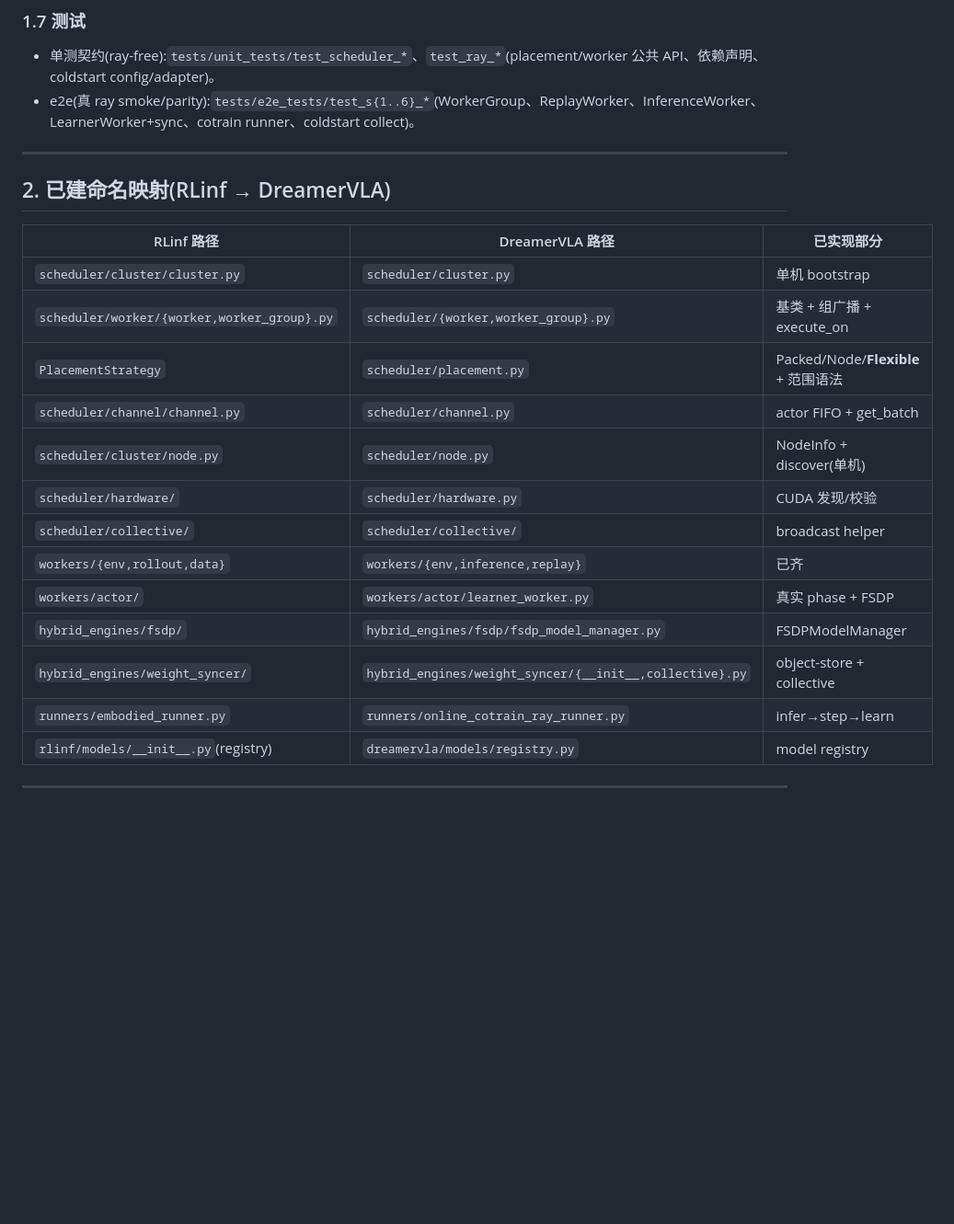
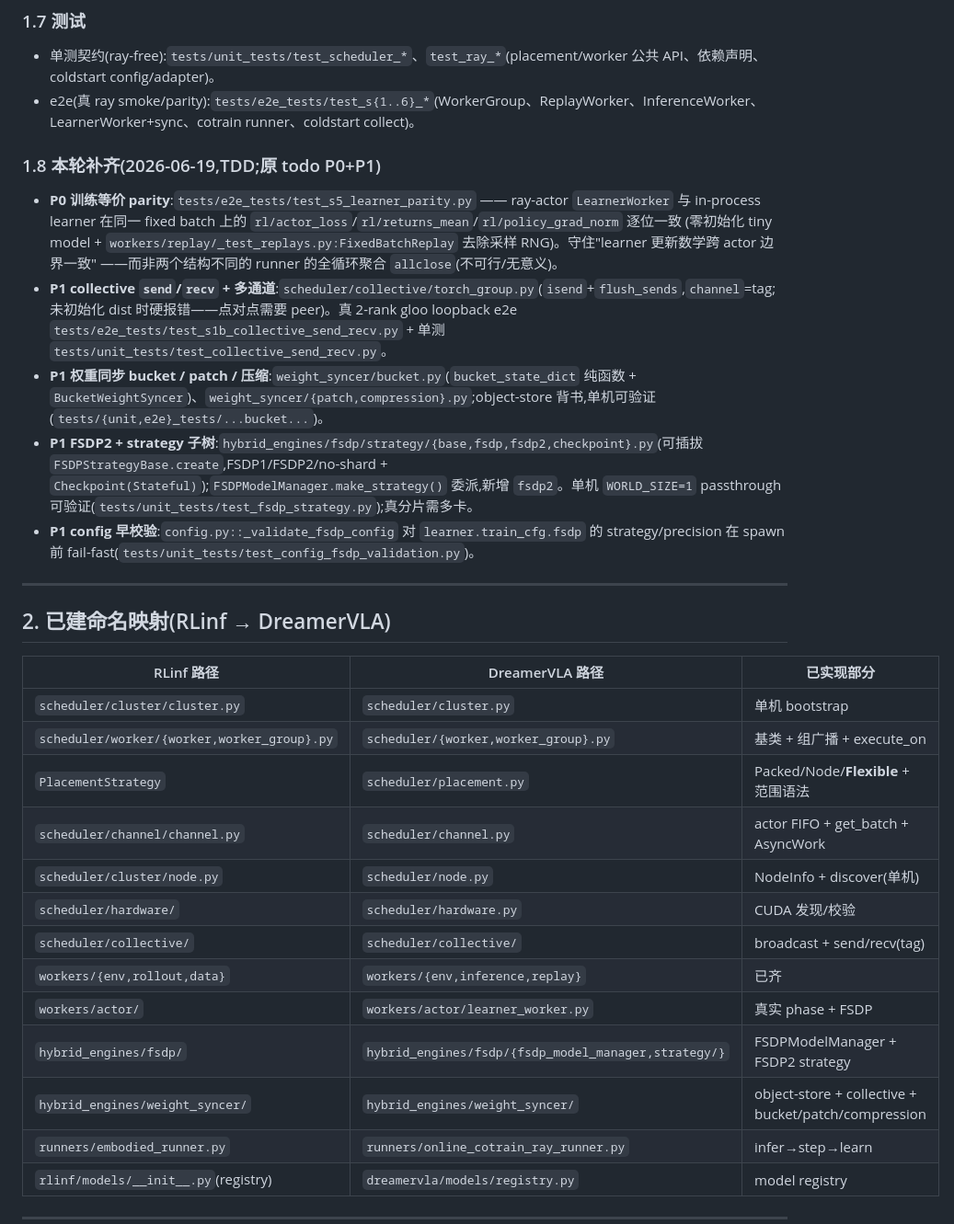
Before and after one commit to spoil-ed/DreamerVLA, a Markdown page: docs/ray_rlinf_alignment_implemented.md, the part around one of its changes. Shown at 92% size. Rendered like a GitHub page; blank space fills up the shorter version.

Commit message:
docs: record completed Ray alignment items
Signed-off-by: spoil-ed <zangxingawa@gmail.com>

```diff
--- a/docs/ray_rlinf_alignment_implemented.md
+++ b/docs/ray_rlinf_alignment_implemented.md
@@ -68,6 +74,16 @@
 - 单测契约(ray-free):`tests/unit_tests/test_scheduler_*`、`test_ray_*`(placement/worker 公共 API、依赖声明、coldstart config/adapter)。
 - e2e(真 ray smoke/parity):`tests/e2e_tests/test_s{1..6}_*`(WorkerGroup、ReplayWorker、InferenceWorker、LearnerWorker+sync、cotrain runner、coldstart collect)。
 
+### 1.8 本轮补齐(2026-06-19,TDD;原 todo P0+P1)
+- **P0 训练等价 parity**:`tests/e2e_tests/test_s5_learner_parity.py` —— ray-actor `LearnerWorker` 与
+  in-process learner 在同一 fixed batch 上的 `rl/actor_loss`/`rl/returns_mean`/`rl/policy_grad_norm` 逐位一致
+  (零初始化 tiny model + `workers/replay/_test_replays.py:FixedBatchReplay` 去除采样 RNG)。守住"learner 更新数学跨 actor 边界一致"
+  ——而非两个结构不同的 runner 的全循环聚合 `allclose`(不可行/无意义)。
+- **P1 collective `send`/`recv` + 多通道**:`scheduler/collective/torch_group.py`(`isend`+`flush_sends`,`channel`=tag;未初始化 dist 时硬报错——点对点需要 peer)。真 2-rank gloo loopback e2e `tests/e2e_tests/test_s1b_collective_send_recv.py` + 单测 `tests/unit_tests/test_collective_send_recv.py`。
+- **P1 权重同步 bucket / patch / 压缩**:`weight_syncer/bucket.py`(`bucket_state_dict` 纯函数 + `BucketWeightSyncer`)、`weight_syncer/{patch,compression}.py`;object-store 背书,单机可验证(`tests/{unit,e2e}_tests/...bucket...`)。
+- **P1 FSDP2 + strategy 子树**:`hybrid_engines/fsdp/strategy/{base,fsdp,fsdp2,checkpoint}.py`(可插拔 `FSDPStrategyBase.create`,FSDP1/FSDP2/no-shard + `Checkpoint(Stateful)`);`FSDPModelManager.make_strategy()` 委派,新增 `fsdp2`。单机 `WORLD_SIZE=1` passthrough 可验证(`tests/unit_tests/test_fsdp_strategy.py`);真分片需多卡。
+- **P1 config 早校验**:`config.py::_validate_fsdp_config` 对 `learner.train_cfg.fsdp` 的 strategy/precision 在 spawn 前 fail-fast(`tests/unit_tests/test_config_fsdp_validation.py`)。
+
 ---
 
 ## 2. 已建命名映射(RLinf → DreamerVLA)
@@ -77,14 +93,14 @@
 | `scheduler/cluster/cluster.py` | `scheduler/cluster.py` | 单机 bootstrap |
 | `scheduler/worker/{worker,worker_group}.py` | `scheduler/{worker,worker_group}.py` | 基类 + 组广播 + execute_on |
 | `PlacementStrategy` | `scheduler/placement.py` | Packed/Node/**Flexible** + 范围语法 |
-| `scheduler/channel/channel.py` | `scheduler/channel.py` | actor FIFO + get_batch |
+| `scheduler/channel/channel.py` | `scheduler/channel.py` | actor FIFO + get_batch + AsyncWork |
 | `scheduler/cluster/node.py` | `scheduler/node.py` | NodeInfo + discover(单机) |
 | `scheduler/hardware/` | `scheduler/hardware.py` | CUDA 发现/校验 |
-| `scheduler/collective/` | `scheduler/collective/` | broadcast helper |
+| `scheduler/collective/` | `scheduler/collective/` | broadcast + send/recv(tag) |
 | `workers/{env,rollout,data}` | `workers/{env,inference,replay}` | 已齐 |
 | `workers/actor/` | `workers/actor/learner_worker.py` | 真实 phase + FSDP |
-| `hybrid_engines/fsdp/` | `hybrid_engines/fsdp/fsdp_model_manager.py` | FSDPModelManager |
-| `hybrid_engines/weight_syncer/` | `hybrid_engines/weight_syncer/{__init__,collective}.py` | object-store + collective |
+| `hybrid_engines/fsdp/` | `hybrid_engines/fsdp/{fsdp_model_manager,strategy/}` | FSDPModelManager + FSDP2 strategy |
+| `hybrid_engines/weight_syncer/` | `hybrid_engines/weight_syncer/` | object-store + collective + bucket/patch/compression |
 | `runners/embodied_runner.py` | `runners/online_cotrain_ray_runner.py` | infer→step→learn |
 | `rlinf/models/__init__.py`(registry) | `dreamervla/models/registry.py` | model registry |
 
```
Also changed, not shown: other parts of docs/ray_rlinf_alignment_implemented.md (+11 -5 lines).
